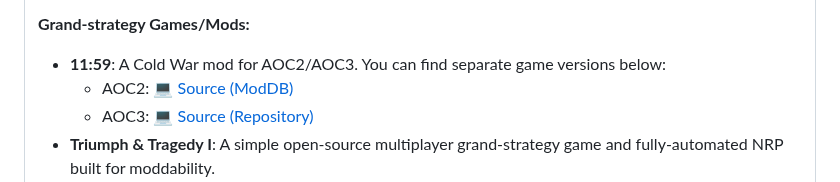
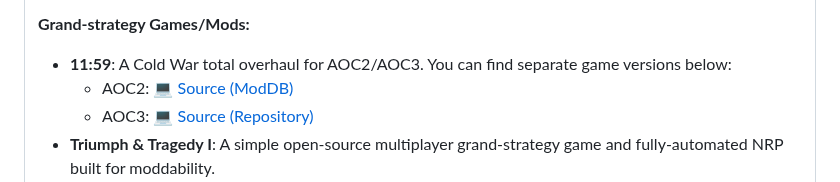
Before and after one commit to Confoederatio/Confoederatio, a Markdown page: README.md, the part around the change. GitHub-like rendering; folded sections open.

```diff
--- a/README.md
+++ b/README.md
@@ -87,7 +87,7 @@ __Game Engines:__
   - [📑 Documentation](https://docs.google.com/document/d/1uLfSMooByn0jtm6hfKK8rn8c9Qj9FCWv8JibFgOQwhc/edit?usp=sharing) | [💻 Source (Repository), Examples](https://github.com/Confoederatio/TriumphAndTragedy/tree/main/common)
 
 __Grand-strategy Games/Mods:__
-- **11:59**: A Cold War mod for AOC2/AOC3. You can find separate game versions below:
+- **11:59**: A Cold War total overhaul for AOC2/AOC3. You can find separate game versions below:
   - AOC2: [💻 Source (ModDB)](https://www.moddb.com/mods/1159-a-cold-war-mod)
   - AOC3: [💻 Source (Repository)](https://github.com/Confoederatio/AnalyticalEngine/tree/main/src/mods/11.59)
 - **Triumph & Tragedy I**: A simple open-source multiplayer grand-strategy game and fully-automated NRP built for moddability.
```
